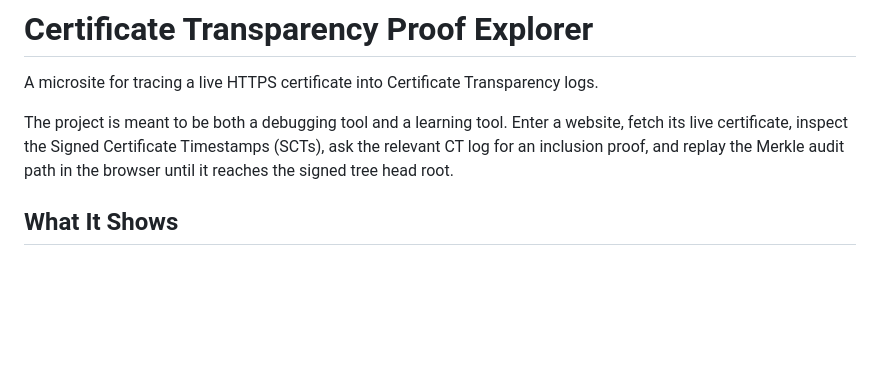
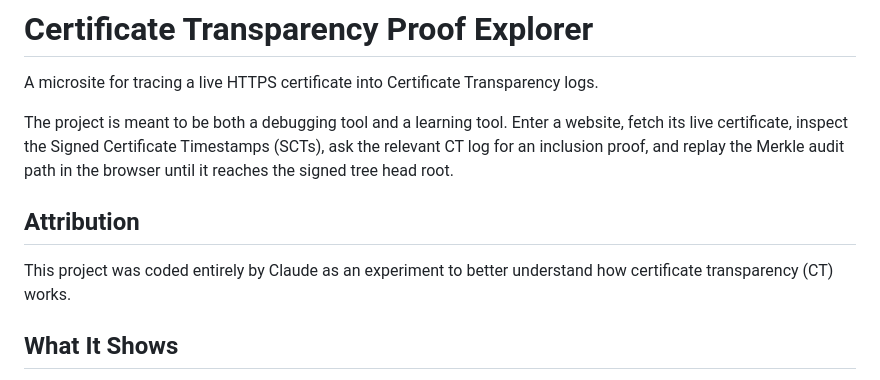
Before and after one commit to mcpherrinm/ct-explorer, a Markdown page: README.md, the part around the change. Drawn GitHub-style; blank space fills up the shorter version.

Commit message:
docs: add Claude attribution
What changed:
- Added a README attribution note explaining that Claude coded the project as a CT learning experiment.

Why:
- Documents the project's origin and context for readers.

Validation:
- Not run; documentation-only change.

```diff
--- a/README.md
+++ b/README.md
@@ -3,6 +3,10 @@
 A microsite for tracing a live HTTPS certificate into Certificate Transparency logs.
 
 The project is meant to be both a debugging tool and a learning tool. Enter a website, fetch its live certificate, inspect the Signed Certificate Timestamps (SCTs), ask the relevant CT log for an inclusion proof, and replay the Merkle audit path in the browser until it reaches the signed tree head root.
+
+## Attribution
+
+This project was coded entirely by Claude as an experiment to better understand how certificate transparency (CT) works.
 
 ## What It Shows
 
```
